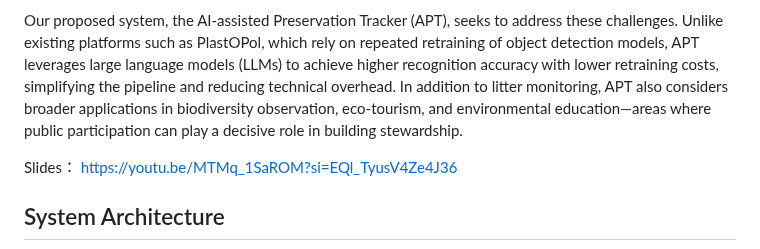
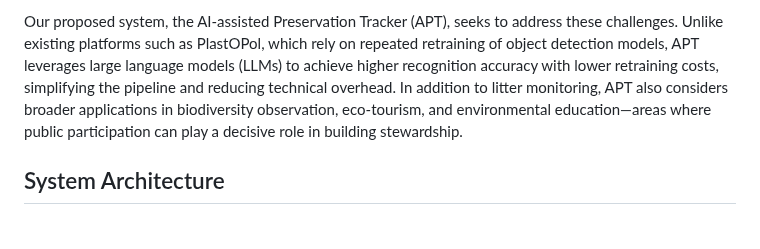
Before and after one commit to AllergicAlligator/2025ICMEM, a Markdown page: README.md, the part around the change. GitHub-like rendering; blank space fills up the shorter version.

```diff
--- a/README.md
+++ b/README.md
@@ -11,8 +11,6 @@ Marine plastic pollution has become a pervasive global issue, threatening ecosys
 Professionals working with citizen science projects also highlight both benefits and persistent challenges: public learning, reduced data collection costs, and tangible environmental improvements on the one hand, but difficulties in sustaining volunteer engagement, ensuring credibility, and bridging citizen–science divides on the other (Peacock et al., 2025). These shortcomings point to the need for next-generation systems that are more scalable, cost-efficient, and engaging.
 
 Our proposed system, the AI-assisted Preservation Tracker (APT), seeks to address these challenges. Unlike existing platforms such as PlastOPol, which rely on repeated retraining of object detection models, APT leverages large language models (LLMs) to achieve higher recognition accuracy with lower retraining costs, simplifying the pipeline and reducing technical overhead. In addition to litter monitoring, APT also considers broader applications in biodiversity observation, eco-tourism, and environmental education—areas where public participation can play a decisive role in building stewardship.
-
-Slides： https://youtu.be/MTMq_1SaROM?si=EQl_TyusV4Ze4J36
 
 ## System Architecture
 
```
